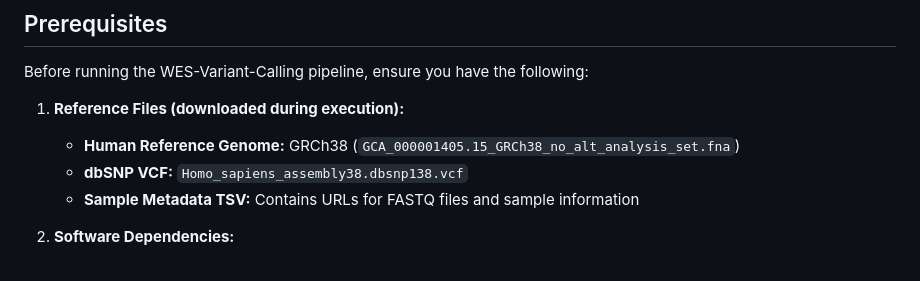
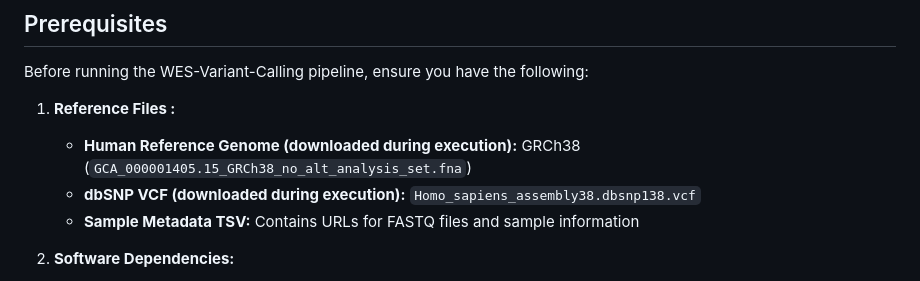
Before and after one commit to KavyaBanerj/WES-Variant-Calling, a Markdown page: README.md, the part around the change. GitHub-like rendering.

```diff
--- a/README.md
+++ b/README.md
@@ -8,9 +8,9 @@ The **WES-Variant-Calling** workflow is designed to process human Whole Exome Se
 
 Before running the WES-Variant-Calling pipeline, ensure you have the following:
 
-1. **Reference Files (downloaded during execution):**
-   - **Human Reference Genome:** GRCh38 (`GCA_000001405.15_GRCh38_no_alt_analysis_set.fna`)
-   - **dbSNP VCF:** `Homo_sapiens_assembly38.dbsnp138.vcf`
+1. **Reference Files :**
+   - **Human Reference Genome (downloaded during execution):** GRCh38 (`GCA_000001405.15_GRCh38_no_alt_analysis_set.fna`)
+   - **dbSNP VCF (downloaded during execution):** `Homo_sapiens_assembly38.dbsnp138.vcf`
    - **Sample Metadata TSV:** Contains URLs for FASTQ files and sample information
 
 2. **Software Dependencies:**
```
